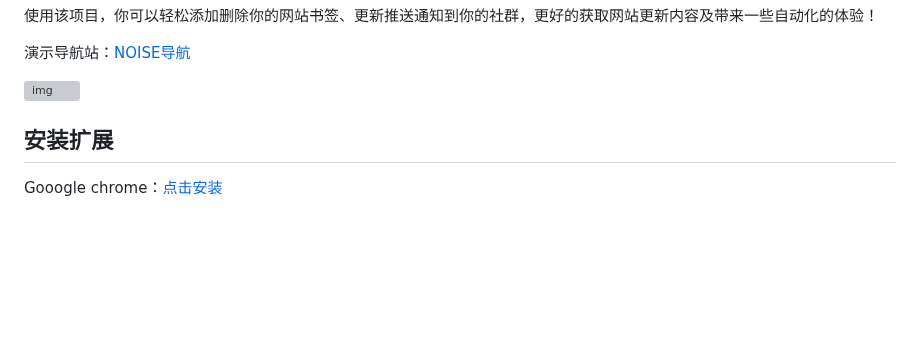
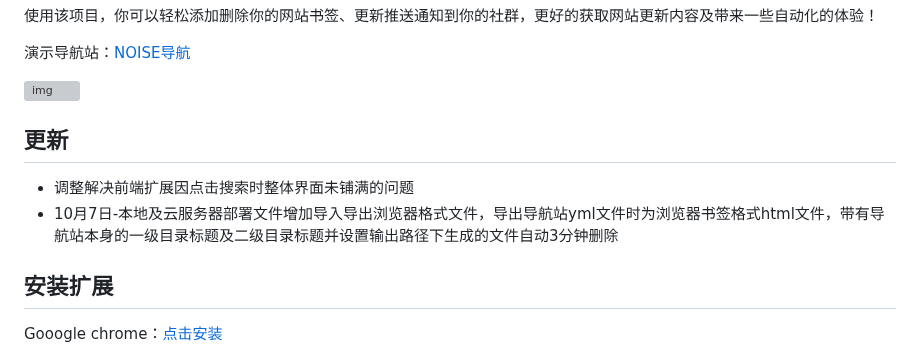
Before and after one commit to rcy1314/nav-manage, a Markdown page: README.md, the part around the change. GitHub-like rendering; blank space fills up the shorter version; grey boxes are pictures that could not be loaded.

```diff
--- a/README.md
+++ b/README.md
@@ -21,6 +21,11 @@ Nav-Manage由后端API+前端扩展组成
 演示导航站：[NOISE导航](https://www.noisedh.link)
 
 ![img](https://jsd.cdn.noisework.cn/gh/rcy1314/tuchuang@main/uPic/1726306633557.png)
+
+## 更新
+
+- 调整解决前端扩展因点击搜索时整体界面未铺满的问题
+- 10月7日-本地及云服务器部署文件增加导入导出浏览器格式文件，导出导航站yml文件时为浏览器书签格式html文件，带有导航站本身的一级目录标题及二级目录标题并设置输出路径下生成的文件自动3分钟删除
 
 ## 安装扩展
 
```
